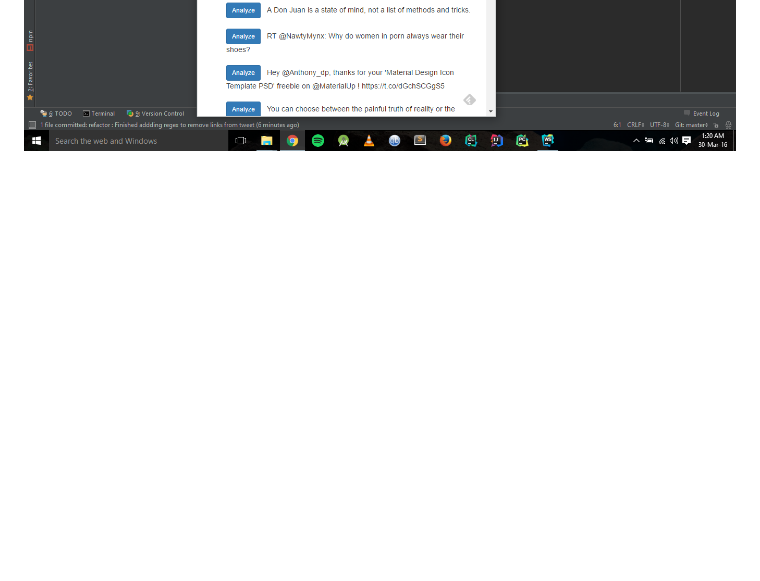
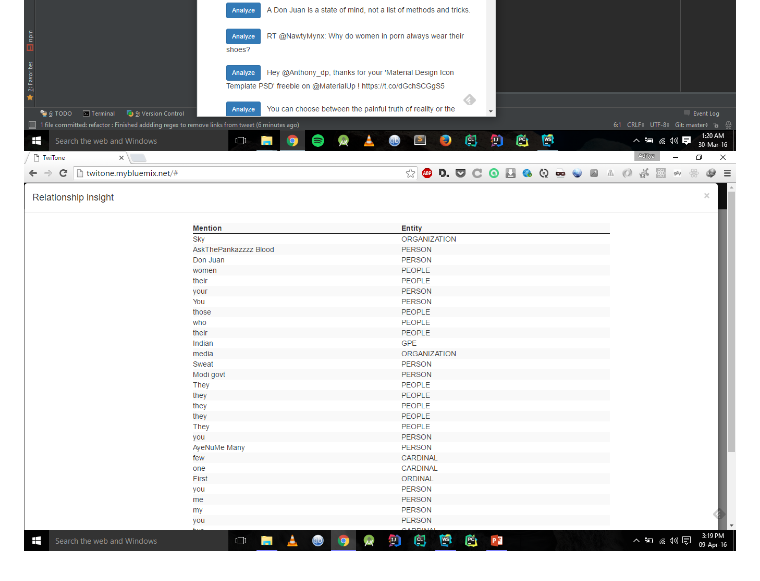
Before and after one commit to LadwaAditya/TwiTone, a Markdown page: README.md, the part around the change. Rendered like a GitHub page; pictures changed too: screenshot/shot4.png (added); blank space fills up the shorter version.

Commit message:
refactor : Added screenshot for updated feature

```diff
--- a/README.md
+++ b/README.md
@@ -14,3 +14,4 @@ watson-developer-cloud <br>
 ![Phone Screenshot](screenshot/shot1.png?raw=true)
 ![Phone Screenshot](screenshot/shot2.png?raw=true)
 ![Phone Screenshot](screenshot/shot3.png?raw=true)
+![Phone Screenshot](screenshot/shot4.png?raw=true)
```
